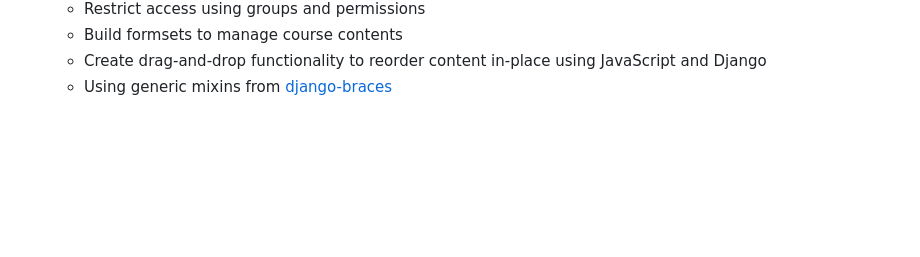
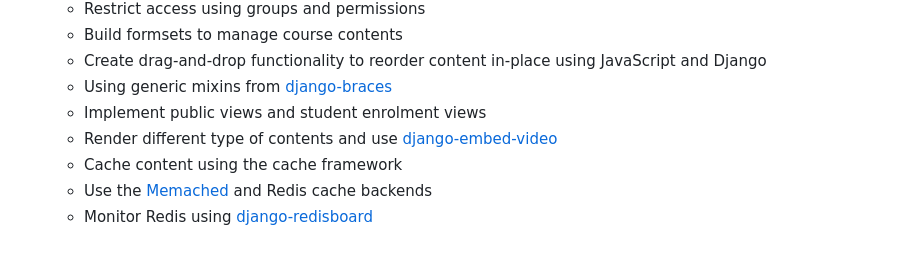
Before and after one commit to MoazSamy/Django-By-Example, a Markdown page: README.md, the part around the change. Rendered like a GitHub page; blank space fills up the shorter version.

```diff
--- a/README.md
+++ b/README.md
@@ -78,3 +78,8 @@ The book covers a wide range of web app development topics divided into four dif
   - Build formsets to manage course contents
   - Create drag-and-drop functionality to reorder content in-place using JavaScript and Django
   - Using generic mixins from [django-braces](https://github.com/brack3t/django-braces)
+  - Implement public views and student enrolment views
+  - Render different type of contents and use [django-embed-video](https://github.com/jazzband/django-embed-video)
+  - Cache content using the cache framework
+  - Use the [Memached](https://memcached.org/) and Redis cache backends
+  - Monitor Redis using [django-redisboard](https://github.com/ionelmc/django-redisboard)
```
